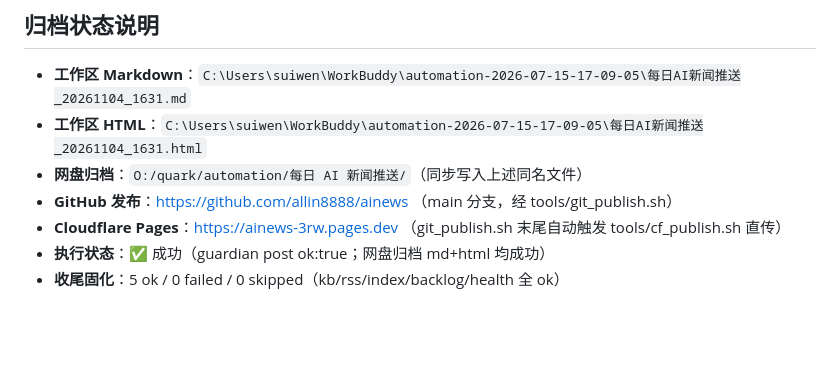
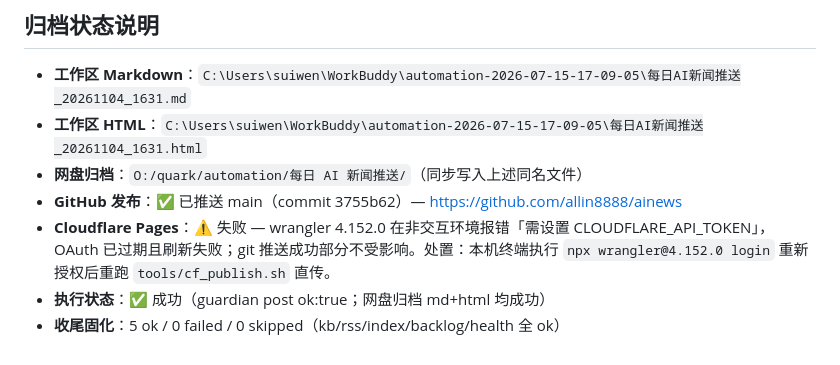
Before and after one commit to allin8888/ainews, a Markdown page: archive/每日AI新闻推送_20261104_1631.md, the part around the change. Rendered like a GitHub page; blank space fills up the shorter version.

Commit message:
每日AI新闻推送交付: archive/每日AI新闻推送_20261104_1631.md archive/每日AI新闻推送_20261104_1631.html

```diff
--- a/archive/每日AI新闻推送_20261104_1631.md
+++ b/archive/每日AI新闻推送_20261104_1631.md
@@ -98,7 +98,7 @@
 - **工作区 Markdown**：`C:\Users\suiwen\WorkBuddy\automation-2026-07-15-17-09-05\每日AI新闻推送_20261104_1631.md`
 - **工作区 HTML**：`C:\Users\suiwen\WorkBuddy\automation-2026-07-15-17-09-05\每日AI新闻推送_20261104_1631.html`
 - **网盘归档**：`O:/quark/automation/每日 AI 新闻推送/`（同步写入上述同名文件）
-- **GitHub 发布**：https://github.com/allin8888/ainews （main 分支，经 tools/git_publish.sh）
-- **Cloudflare Pages**：https://ainews-3rw.pages.dev （git_publish.sh 末尾自动触发 tools/cf_publish.sh 直传）
+- **GitHub 发布**：✅ 已推送 main（commit 3755b62）— https://github.com/allin8888/ainews
+- **Cloudflare Pages**：⚠️ 失败 — wrangler 4.152.0 在非交互环境报错「需设置 CLOUDFLARE_API_TOKEN」，OAuth 已过期且刷新失败；git 推送成功部分不受影响。处置：本机终端执行 `npx wrangler@4.152.0 login` 重新授权后重跑 `tools/cf_publish.sh` 直传。
 - **执行状态**：✅ 成功（guardian post ok:true；网盘归档 md+html 均成功）
 - **收尾固化**：5 ok / 0 failed / 0 skipped（kb/rss/index/backlog/health 全 ok）
```
